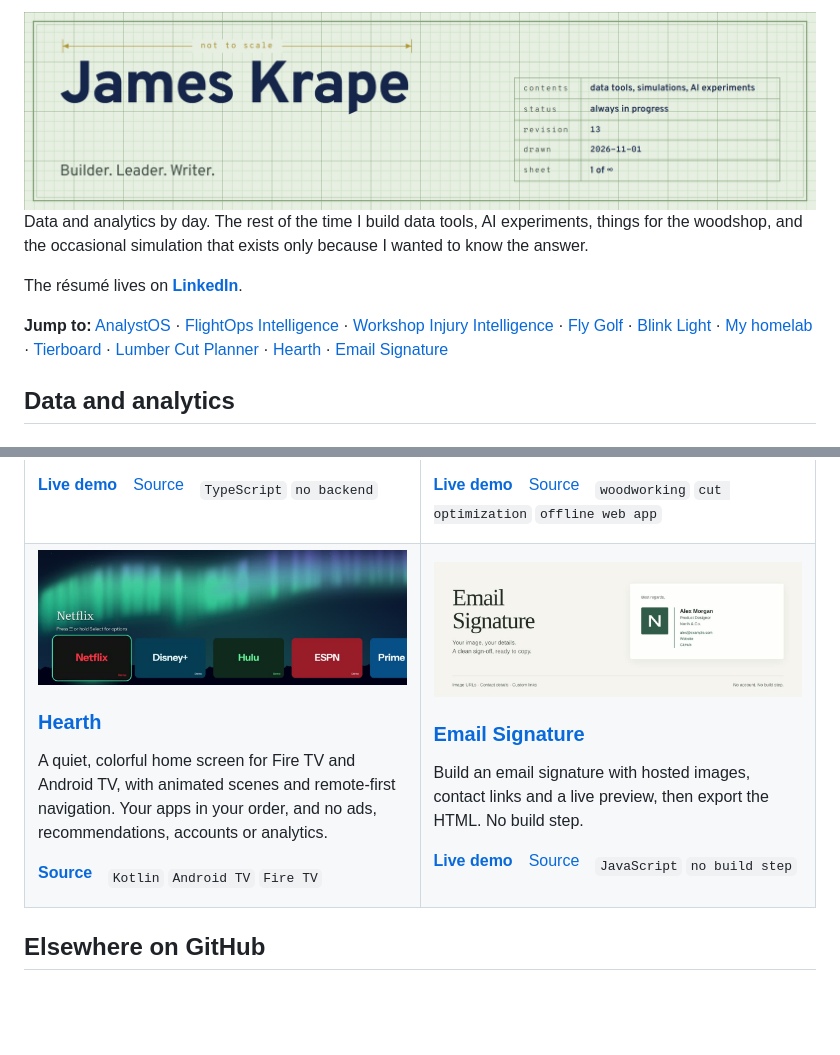
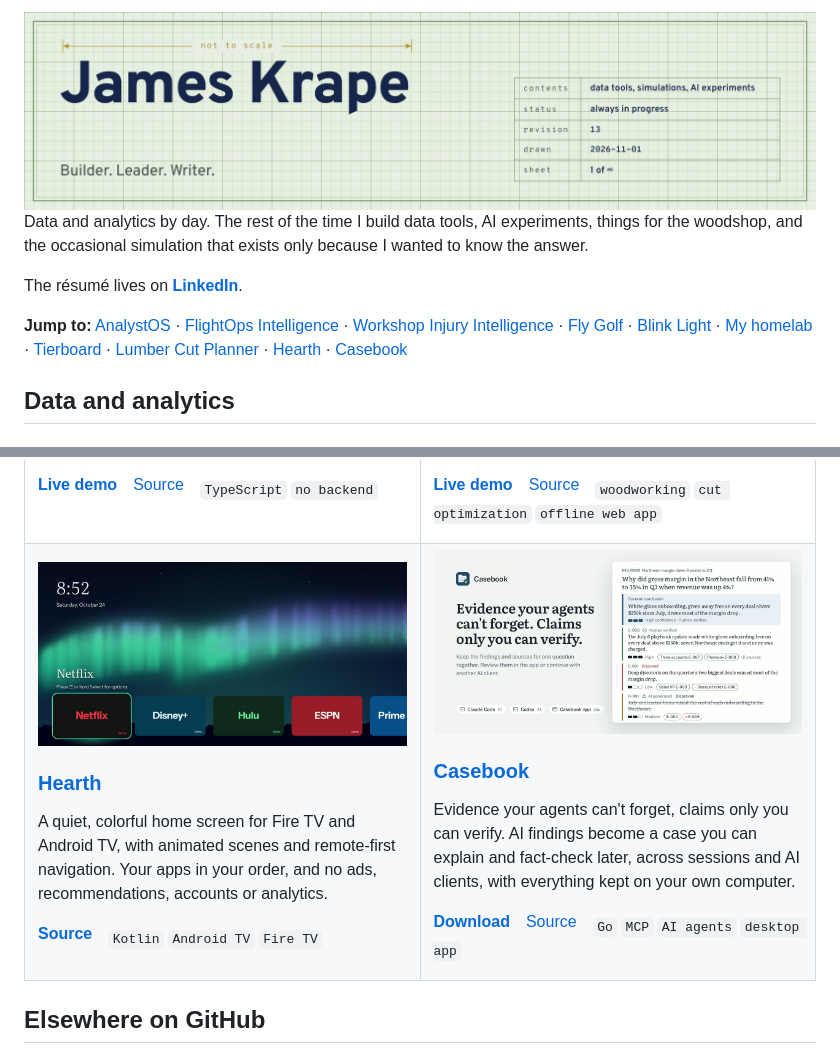
Before and after one commit to jameskbb/jameskbb, a Markdown page: README.md, 2 parts joined by grey strips. Drawn GitHub-style; pictures changed too: assets/casebook.jpg (added), assets/email-signature.jpg (deleted), assets/hearth.jpg; blank space fills up the shorter version.

Commit message:
Feature Casebook beside Hearth
Casebook went public and earns a grid cell. Email Signature returns to the generated list, and Hearth is recropped so the row lines up.

```diff
--- a/README.md
+++ b/README.md
@@ -6,7 +6,7 @@
   substantial projects get a full-width block that opens with a one-line
   hook in bold; smaller ones sit in a two-column grid, so keep each table at
   an even number of cells. Images live in assets/ (JPEG, ~1200px wide, and
-  1200x440 in the grid so rows line up). Add the project to the "Jump to" row
+  the same height across a grid row so it lines up). Add the project to the "Jump to" row
   under the intro as well. Jump links must use #user-content-<anchor>, because
   a plain #anchor does not scroll on the profile page. The anchor is the
   heading text, lowercased, with spaces turned into hyphens.
@@ -34,7 +34,7 @@ Data and analytics by day. The rest of the time I build data tools, AI experimen
 
 The résumé lives on **[LinkedIn](https://www.linkedin.com/in/jameskrape)**.
 
-**Jump to:** [AnalystOS](#user-content-analystos) · [FlightOps Intelligence](#user-content-flightops-intelligence) · [Workshop Injury Intelligence](#user-content-workshop-injury-intelligence) · [Fly Golf](#user-content-fly-golf) · [Blink Light](#user-content-blink-light) · [My homelab](#user-content-my-homelab) · [Tierboard](#user-content-tierboard) · [Lumber Cut Planner](#user-content-lumber-cut-planner) · [Hearth](#user-content-hearth) · [Email Signature](#user-content-email-signature)
+**Jump to:** [AnalystOS](#user-content-analystos) · [FlightOps Intelligence](#user-content-flightops-intelligence) · [Workshop Injury Intelligence](#user-content-workshop-injury-intelligence) · [Fly Golf](#user-content-fly-golf) · [Blink Light](#user-content-blink-light) · [My homelab](#user-content-my-homelab) · [Tierboard](#user-content-tierboard) · [Lumber Cut Planner](#user-content-lumber-cut-planner) · [Hearth](#user-content-hearth) · [Casebook](#user-content-casebook)
 
 ## Data and analytics
 
@@ -155,13 +155,13 @@ A quiet, colorful home screen for Fire TV and Android TV, with animated scenes a
 </td>
 <td width="50%" valign="top">
 
-<a href="https://jameskbb.github.io/email-signature/"><img src="assets/email-signature.jpg" width="100%" alt="Email Signature title card: the line 'Your image, your details. A clean sign-off, ready to copy.' beside a sample signature for a fictional product designer"></a>
+<a href="https://github.com/jameskbb/casebook"><img src="assets/casebook.jpg" width="100%" alt="Casebook title card: the line 'Evidence your agents can't forget. Claims only you can verify.' beside a fictional case about a Northeast margin decline"></a>
 
-### [Email Signature](https://github.com/jameskbb/email-signature)
+### [Casebook](https://github.com/jameskbb/casebook)
 
-Build an email signature with hosted images, contact links and a live preview, then export the HTML. No build step.
+Evidence your agents can't forget, claims only you can verify. AI findings become a case you can explain and fact-check later, across sessions and AI clients, with everything kept on your own computer.
 
-**[Live demo](https://jameskbb.github.io/email-signature/)**&emsp;[Source](https://github.com/jameskbb/email-signature)&emsp;<sub>`JavaScript` `no build step`</sub>
+**[Download](https://github.com/jameskbb/casebook/releases)**&emsp;[Source](https://github.com/jameskbb/casebook)&emsp;<sub>`Go` `MCP` `AI agents` `desktop app`</sub>
 
 </td>
 </tr>
```
Also changed, not shown: other parts of README.md (+1 -1 lines).
